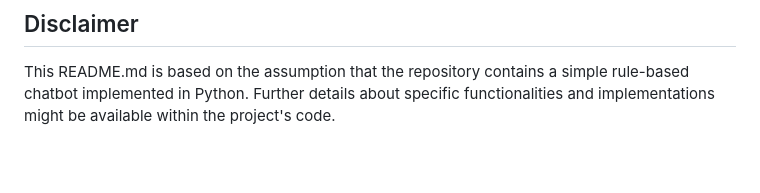
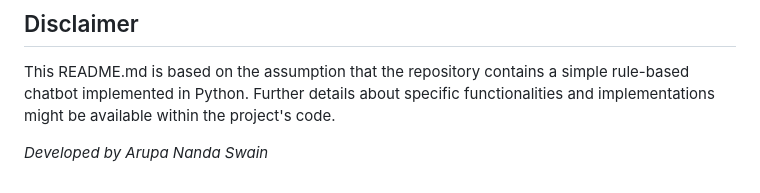
Before and after one commit to arupa444/Mini-Chatbot, a Markdown page: README.md, the part around the change. GitHub-like rendering; blank space fills up the shorter version.

```diff
--- a/README.md
+++ b/README.md
@@ -61,3 +61,6 @@ Chatbot: Why don't scientists trust atoms? Because they make up everything!
 ## Disclaimer
 
 This README.md is based on the assumption that the repository contains a simple rule-based chatbot implemented in Python. Further details about specific functionalities and implementations might be available within the project's code.
+
+
+*Developed by Arupa Nanda Swain*
```
